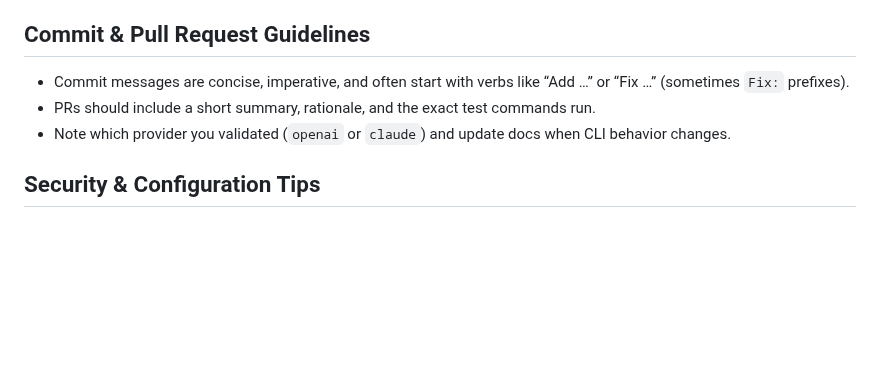
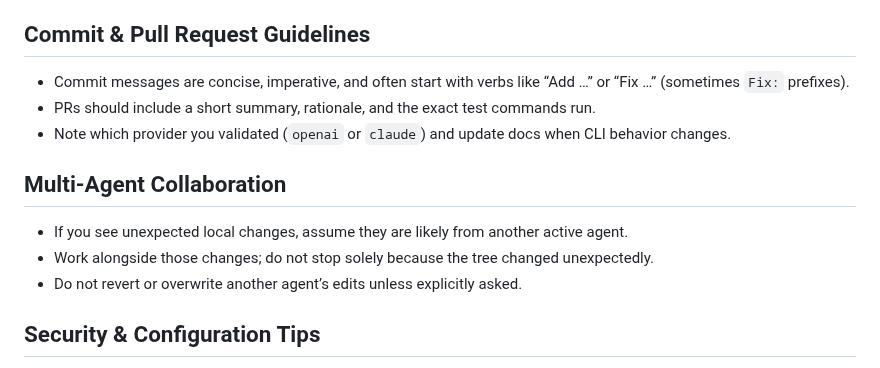
Before and after one commit to iamrohithrnair/minnal, a Markdown page: AGENTS.md, the part around the change. Rendered like a GitHub page; blank space fills up the shorter version.

Commit message:
Document multi-agent local-change policy

```diff
--- a/AGENTS.md
+++ b/AGENTS.md
@@ -71,6 +71,11 @@ The build also includes git hash and `-dev` suffix for uncommitted changes (e.g.
 - PRs should include a short summary, rationale, and the exact test commands run.
 - Note which provider you validated (`openai` or `claude`) and update docs when CLI behavior changes.
 
+## Multi-Agent Collaboration
+- If you see unexpected local changes, assume they are likely from another active agent.
+- Work alongside those changes; do not stop solely because the tree changed unexpectedly.
+- Do not revert or overwrite another agent’s edits unless explicitly asked.
+
 ## Security & Configuration Tips
 - OAuth credentials live at `~/.codex/auth.json` and `~/.claude/.credentials.json`; never commit secrets.
 - For Claude SDK usage, set `JCODE_CLAUDE_SDK_PYTHON` as documented in `CLAUDE.md`.
```
